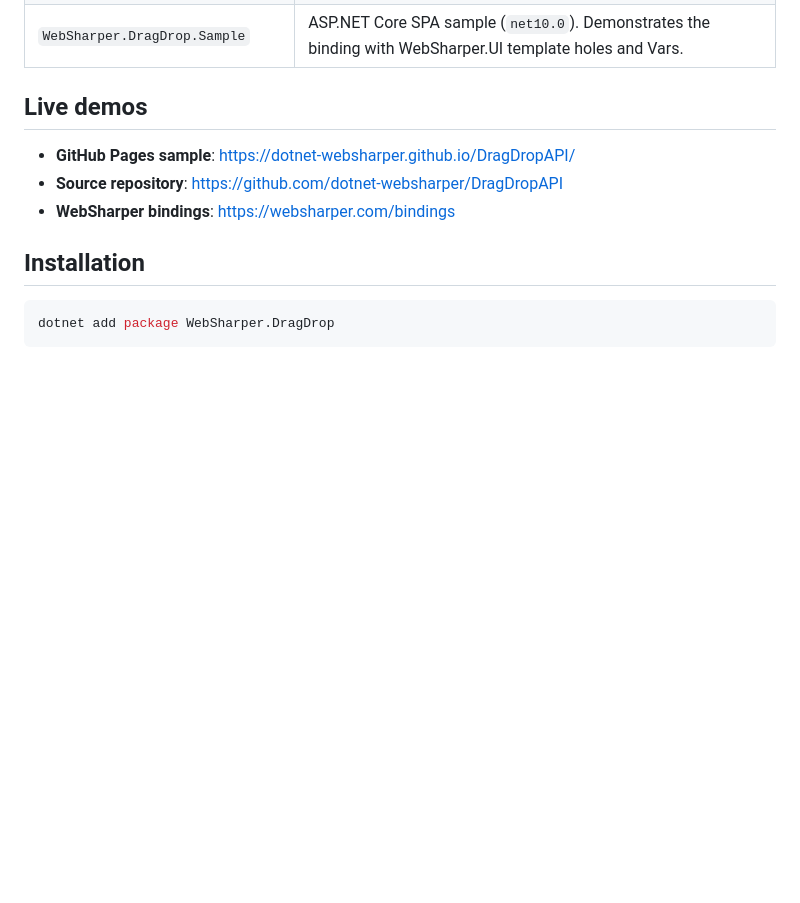
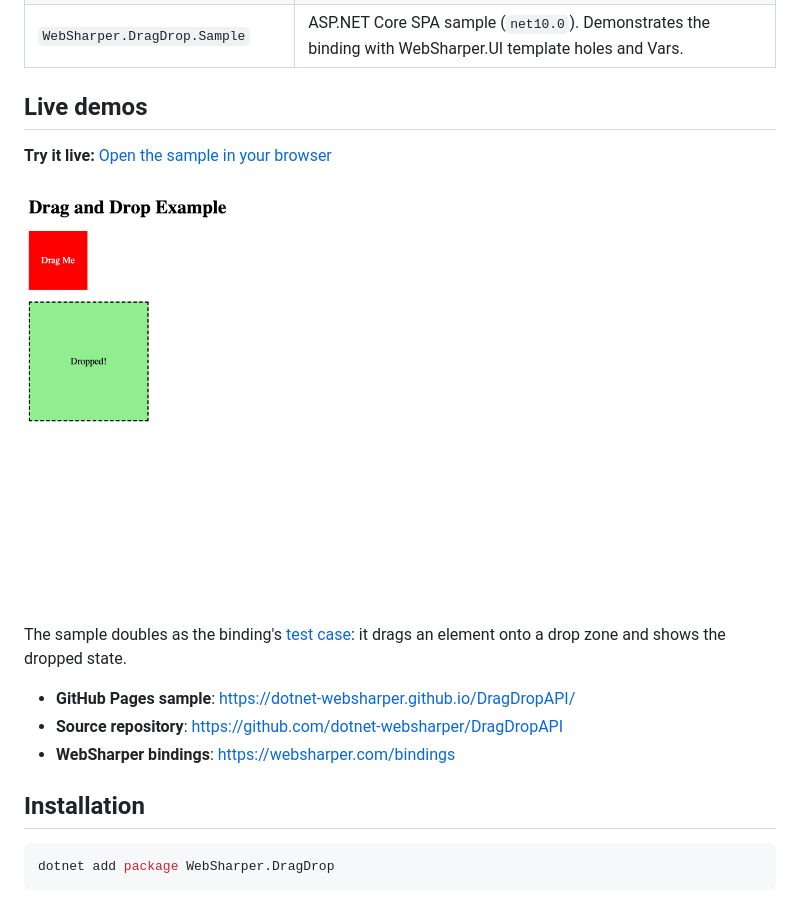
Before and after one commit to dotnet-websharper/DragDropAPI, a Markdown page: README.md, the part around the change. Rendered like a GitHub page; pictures changed too: docs/sample.png (added); blank space fills up the shorter version.

Commit message:
Add README screenshot and Try-it-live link
- Add docs/sample.png captured from the running sample
- Promote a 'Try it live' link to the GitHub Pages sample at the top of the Live demos section
- Point to the sample's test-case instructions

```diff
--- a/README.md
+++ b/README.md
@@ -17,6 +17,12 @@ enabling drag-and-drop functionality in WebSharper applications with typed acces
 | `WebSharper.DragDrop.Sample` | ASP.NET Core SPA sample (`net10.0`). Demonstrates the binding with WebSharper.UI template holes and Vars. |
 
 ## Live demos
+
+**Try it live:** [Open the sample in your browser](https://dotnet-websharper.github.io/DragDropAPI/)
+
+![Drag and Drop API sample](docs/sample.png)
+
+The sample doubles as the binding's [test case](#running-the-sample): it drags an element onto a drop zone and shows the dropped state.
 
 - **GitHub Pages sample**: <https://dotnet-websharper.github.io/DragDropAPI/>
 - **Source repository**: <https://github.com/dotnet-websharper/DragDropAPI>
```
